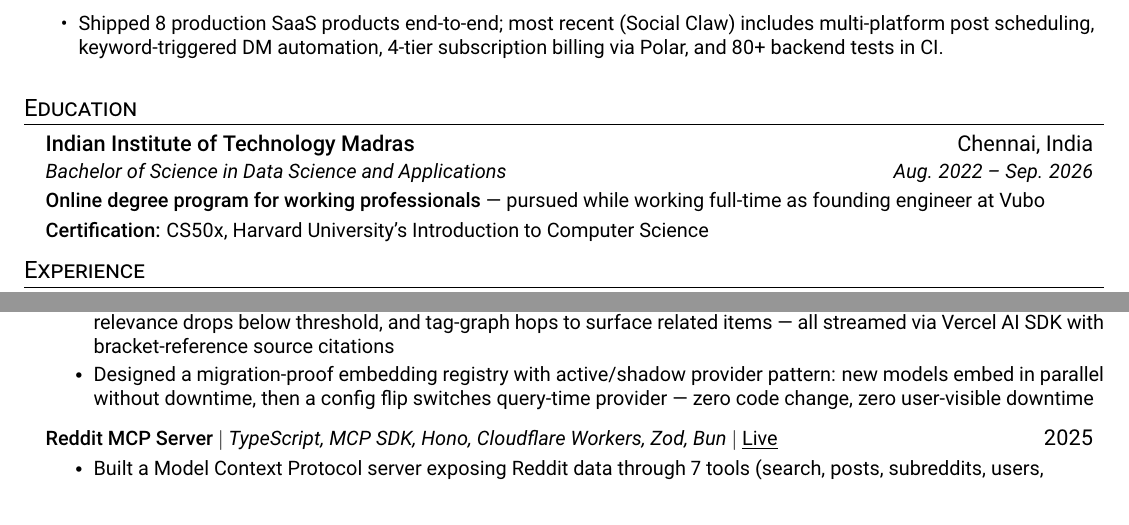
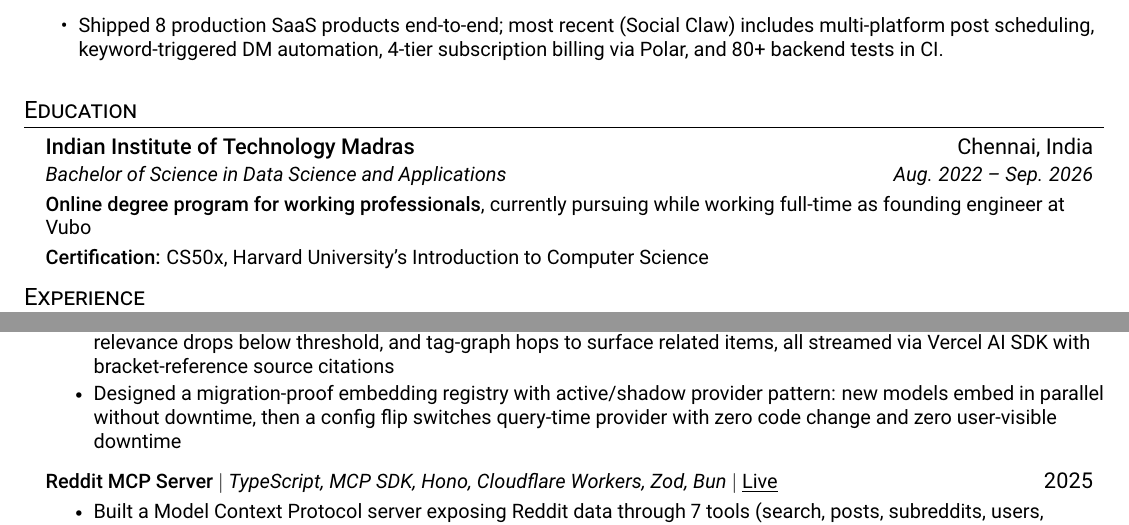
Before and after one commit to Srijan-t0d0/Srijan-t0d0.github.io, a LaTeX CV (Srijan_Resume.tex): two parts of pages 1 and 2 of 3, joined at a grey line, cut so that both start at the same text. Compiled offline with pdfLaTeX.

Commit message:
fix education to "currently pursuing", remove all em dashes from resume
Co-Authored-By: Claude Opus 4.6 (1M context) <noreply@anthropic.com>

```diff
--- a/Srijan_Resume.tex
+++ b/Srijan_Resume.tex
@@ -120,7 +120,7 @@
     \resumeSubheading
       {Indian Institute of Technology Madras}{Chennai, India}
       {Bachelor of Science in Data Science and Applications}{Aug. 2022 -- Sep. 2026}
-    \resumeSubItem{\textbf{Online degree program for working professionals} — pursued while working full-time as founding engineer at Vubo}
+    \resumeSubItem{\textbf{Online degree program for working professionals}, currently pursuing while working full-time as founding engineer at Vubo}
     \resumeSubItem{\textbf{Certification:} CS50x, Harvard University's Introduction to Computer Science}
   \resumeSubHeadingListEnd
 
@@ -180,8 +180,8 @@
           {\textbf{Internet Mindmap} $|$ \emph{Next.js, Hono, Neon Postgres, pgvector, Workers AI, Vercel AI SDK, WXT} $|$ \href{https://internet-mindmap.vercel.app}{\underline{Live}}}{2025}
           \resumeItemListStart
             \resumeItem{Built a full RAG pipeline: Chrome extension captures pages, a Cloudflare Workflow extracts content, generates 768-dim embeddings via EmbeddingGemma-300M, chunks long articles (6k chars / 500 overlap), and stores vectors in Neon Postgres with HNSW indexing for cosine similarity search}
-            \resumeItem{Implemented HyDE (Hypothetical Document Embeddings) for chat queries, CRAG retry with query rewriting when relevance drops below threshold, and tag-graph hops to surface related items — all streamed via Vercel AI SDK with bracket-reference source citations}
-            \resumeItem{Designed a migration-proof embedding registry with active/shadow provider pattern: new models embed in parallel without downtime, then a config flip switches query-time provider — zero code change, zero user-visible downtime}
+            \resumeItem{Implemented HyDE (Hypothetical Document Embeddings) for chat queries, CRAG retry with query rewriting when relevance drops below threshold, and tag-graph hops to surface related items, all streamed via Vercel AI SDK with bracket-reference source citations}
+            \resumeItem{Designed a migration-proof embedding registry with active/shadow provider pattern: new models embed in parallel without downtime, then a config flip switches query-time provider with zero code change and zero user-visible downtime}
           \resumeItemListEnd
       \resumeProjectHeading
           {\textbf{Reddit MCP Server} $|$ \emph{TypeScript, MCP SDK, Hono, Cloudflare Workers, Zod, Bun} $|$ \href{https://reddit-mcp.chaturchacharost.workers.dev/}{\underline{Live}}}{2025}
```
Also changed, not shown: Srijan_Resume.tex (2 more changed lines), 1 other file.
